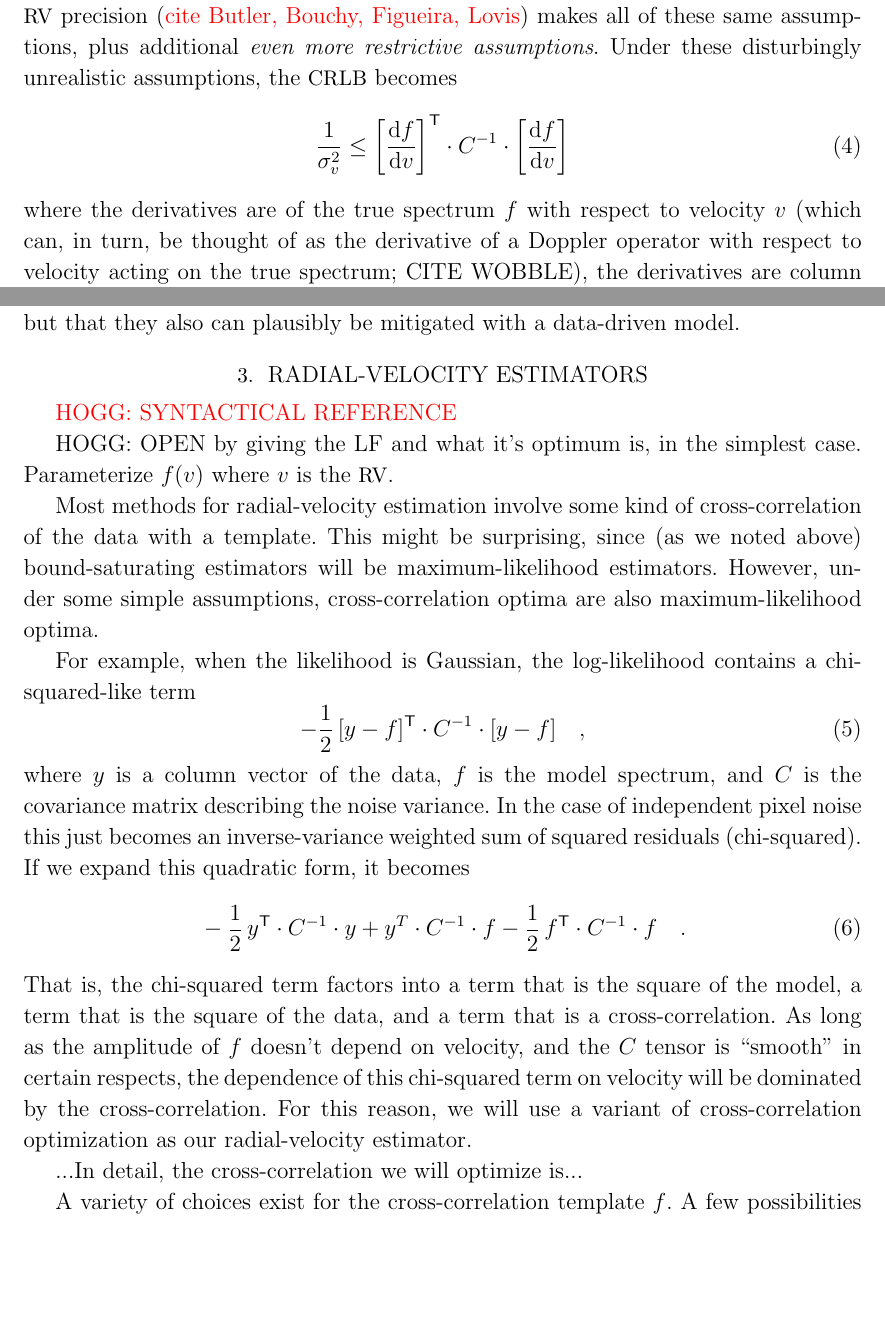
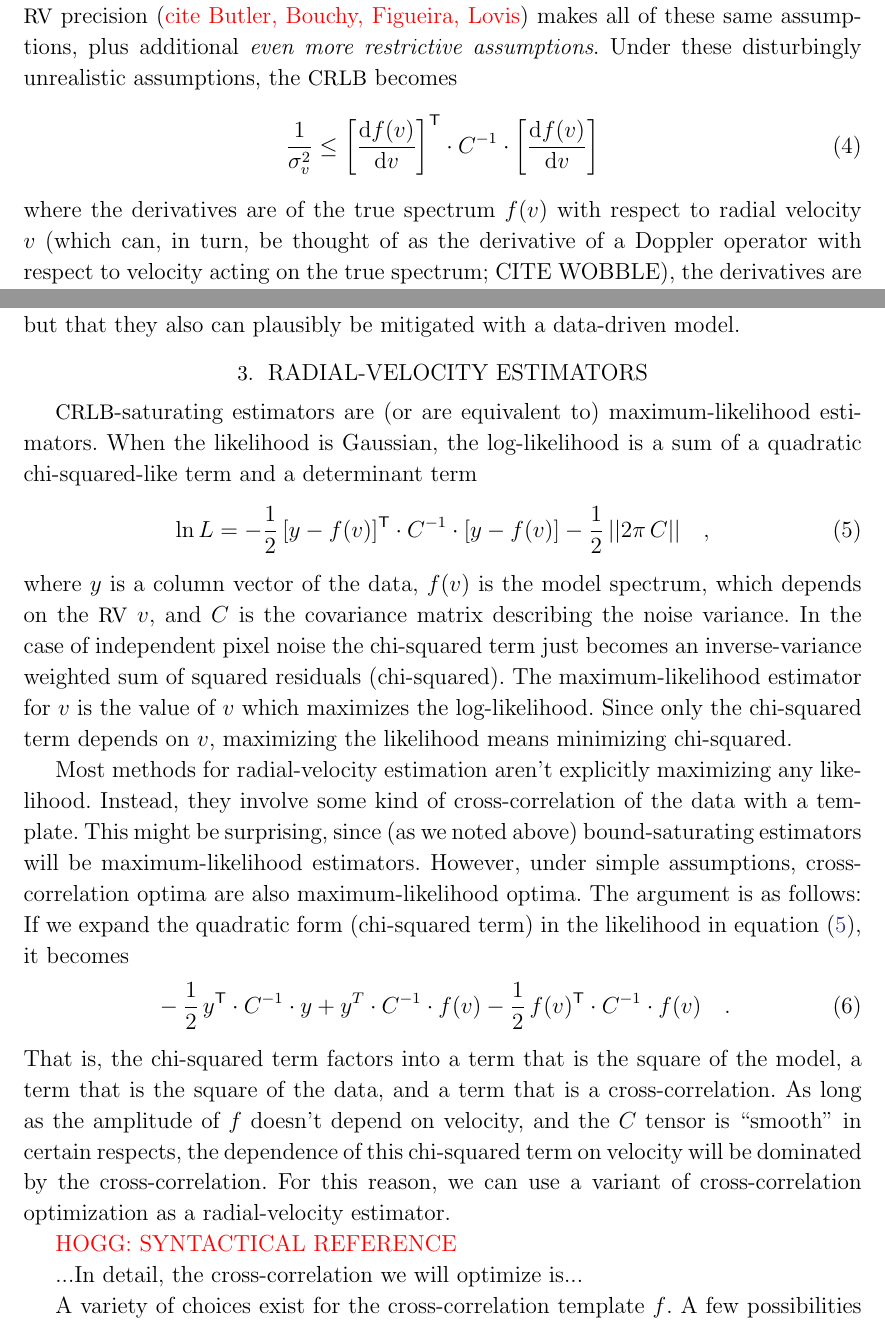
Before and after one commit to davidwhogg/EPRV, a LaTeX paper (paper/eprv.tex): two parts of pages 5 and 6 of 11, joined at a grey line, cut so that both start at the same text, the shorter picture padded with empty space. Compiled offline with LaTeX, dvips and Ghostscript; a missing bibliography style is replaced by a similar one.

Commit message:
cross correlation

```diff
--- a/paper/eprv.tex
+++ b/paper/eprv.tex
@@ -336,10 +336,10 @@ literature for maximum \RV\ precision (\todo{cite Butler, Bouchy,
 plus additional \emph{even more restrictive assumptions}.
 Under these disturbingly unrealistic assumptions, the \CRLB\ becomes
 \begin{equation}\label{eq:crlb}
-\frac{1}{\sigma_v^2} \leq \left[\frac{\dd f}{\dd v}\right]\T\cdot C^{-1}\cdot\left[\frac{\dd f}{\dd v}\right]
+\frac{1}{\sigma_v^2} \leq \left[\frac{\dd f(v)}{\dd v}\right]\T\cdot C^{-1}\cdot\left[\frac{\dd f(v)}{\dd v}\right]
 \end{equation}
-where the derivatives are of the true spectrum $f$ with respect to
-velocity $v$ (which can, in turn, be thought of as the derivative of a Doppler
+where the derivatives are of the true spectrum $f(v)$ with respect to
+radial velocity $v$ (which can, in turn, be thought of as the derivative of a Doppler
 operator with respect to velocity acting on the true spectrum; CITE WOBBLE), the
 derivatives are column vectors, and $C^{-1}$ is the inverse of the covariance matrix
 describing the true variance and covariances of the noise process.
@@ -386,31 +386,37 @@ but that they also can plausibly be mitigated with a data-driven model.
 \section{Radial-velocity estimators}
 \label{s:methods}
 
-\todo{HOGG: SYNTACTICAL REFERENCE}
+\CRLB-saturating estimators are (or are equivalent to)
+maximum-likelihood estimators.
+When the likelihood is Gaussian, the log-likelihood
+is a sum of a quadratic chi-squared-like term and a determinant term
+\begin{equation}
+\ln L = -\frac{1}{2}\,[y - f(v)]\T\cdot C^{-1}\cdot [y - f(v)] - \frac{1}{2}\,||2\pi\,C|| \quad ,
+\label{eq:lf}
+\end{equation}
+where $y$ is a column vector of the data, $f(v)$ is the model spectrum,
+which depends on the \RV\ $v$,
+and $C$ is the covariance matrix describing the noise variance.
+In the case of independent pixel noise the chi-squared term just becomes an
+inverse-variance weighted sum of squared residuals (chi-squared).
+The maximum-likelihood estimator for $v$ is the value of $v$ which maximizes
+the log-likelihood.
+Since only the chi-squared term depends on $v$, maximizing the likelihood
+means minimizing chi-squared.
 
-HOGG: OPEN by giving the LF and what it's optimum is, in the simplest case.
-Parameterize $f(v)$ where $v$ is the \RV.
-
-Most methods for radial-velocity estimation involve some kind of
+Most methods for radial-velocity estimation aren't explicitly maximizing
+any likelihood.
+Instead, they involve some kind of
 cross-correlation of the data with a template.
 This might be surprising, since (as we noted above) bound-saturating
 estimators will be maximum-likelihood estimators.
-However, under some simple assumptions, cross-correlation optima are
-also maximum-likelihood optima.
-
-For example, when the likelihood is Gaussian, the log-likelihood
-contains a chi-squared-like term
+However, under simple assumptions, cross-correlation optima are
+also maximum-likelihood optima. The argument is as follows:
+If we expand the quadratic form (chi-squared term) in the
+likelihood in equation~(\ref{eq:lf}), it becomes
 \begin{equation}
--\frac{1}{2}\,[y - f]\T\cdot C^{-1}\cdot [y - f] \quad ,
-\end{equation}
-where $y$ is a column vector of the data, $f$ is the model spectrum,
-and $C$ is the covariance matrix describing the noise variance.
-In the case of independent pixel noise this just becomes an
-inverse-variance weighted sum of squared residuals (chi-squared).
-If we expand this quadratic form, it becomes
-\begin{equation}
-{}-\frac{1}{2}\,y\T\cdot C^{-1}\cdot y + y^T\cdot C^{-1}\cdot f
--\frac{1}{2}\,f\T\cdot C^{-1}\cdot f \quad.
+{}-\frac{1}{2}\,y\T\cdot C^{-1}\cdot y + y^T\cdot C^{-1}\cdot f(v)
+-\frac{1}{2}\,f(v)\T\cdot C^{-1}\cdot f(v) \quad.
 \end{equation}
 That is, the chi-squared term factors into a term that is the square
 of the model, a term that is the square of the data, and a term that
@@ -419,8 +425,10 @@ As long as the amplitude of $f$ doesn't depend on velocity, and the
 $C$ tensor is ``smooth'' in certain respects, the dependence of this
 chi-squared term on velocity will be dominated by the
 cross-correlation.
-For this reason, we will use a variant of cross-correlation
-optimization as our radial-velocity estimator.
+For this reason, we can use a variant of cross-correlation
+optimization as a radial-velocity estimator.
+
+\todo{HOGG: SYNTACTICAL REFERENCE}
 
 ...In detail, the cross-correlation we will optimize is...
 
```
